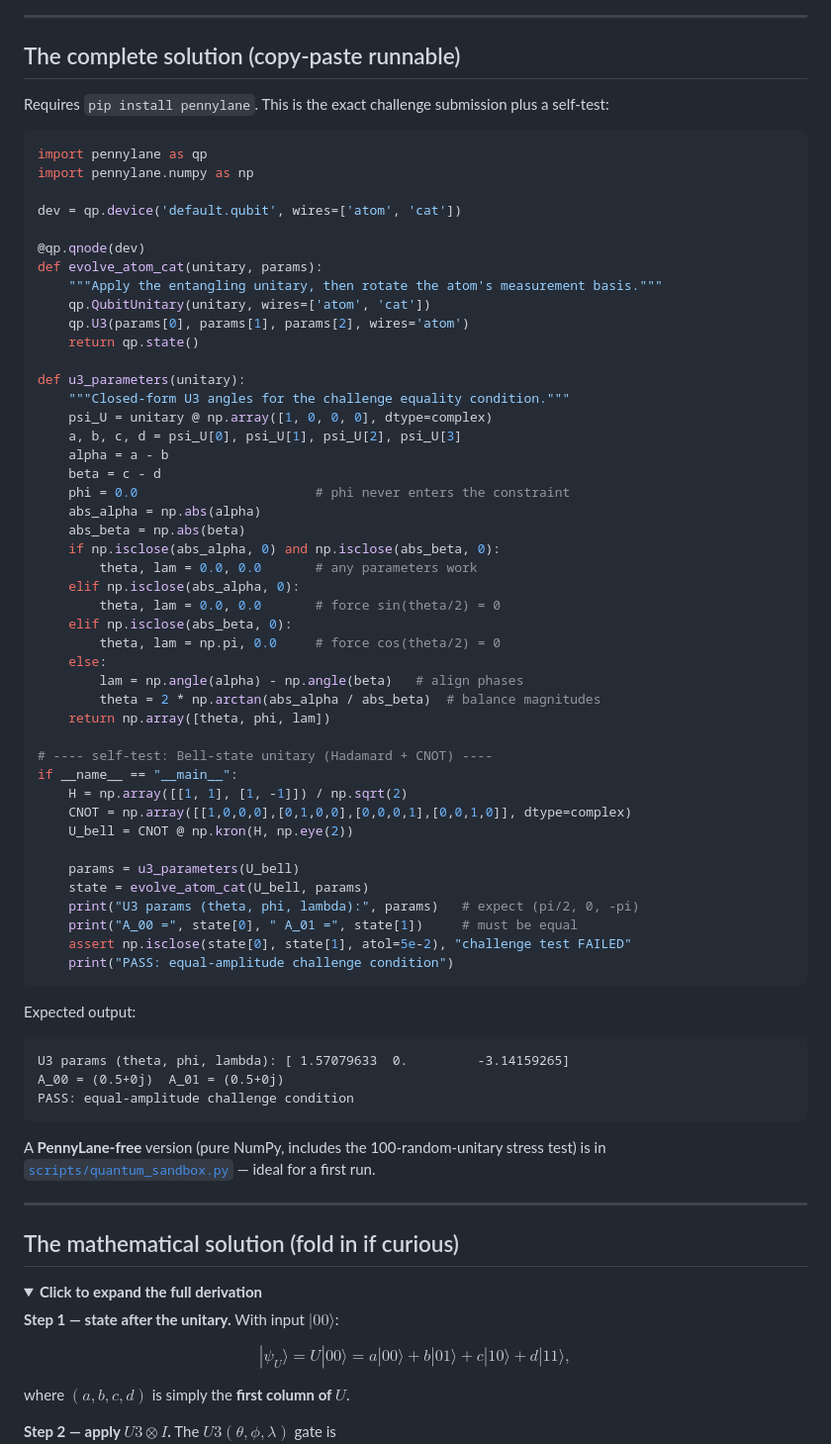
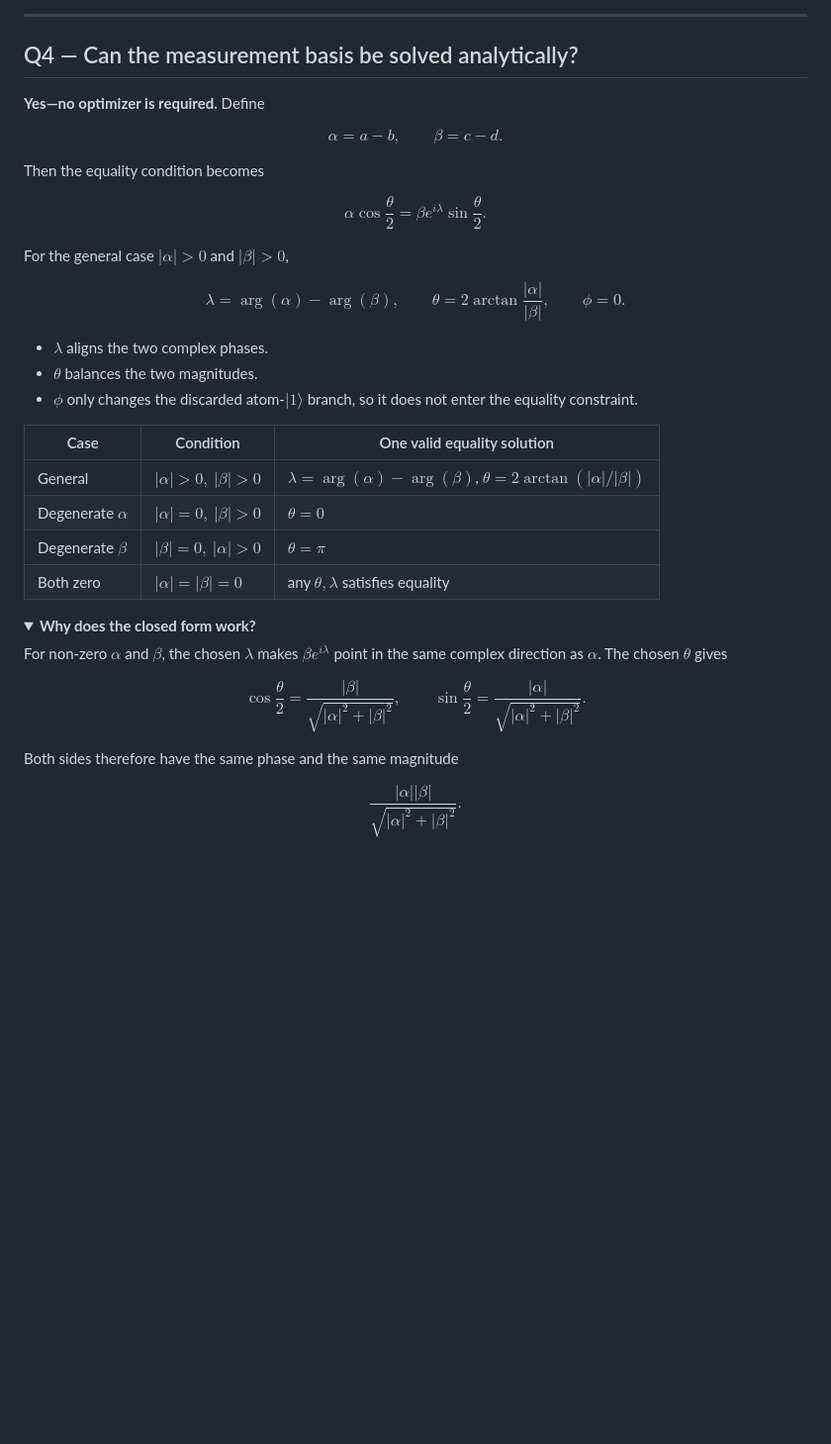
Before and after one commit to sunshineluyao/schrodingers-cat, a Markdown page: README.md, the part around one of its changes. Shown at 99% size. GitHub-like rendering; folded sections open; blank space fills up the shorter version.

Commit message:
Reframe README as a Socratic verification narrative

````diff
--- a/README.md
+++ b/README.md
@@ -80,79 +123,56 @@ flowchart LR
 
 ---
 
-## The complete solution (copy-paste runnable)
+## Q4 — Can the measurement basis be solved analytically?
 
-Requires `pip install pennylane`. This is the exact challenge submission plus a self-test:
+**Yes—no optimizer is required.** Define
 
-```python
-import pennylane as qp
-import pennylane.numpy as np
+$$
+\alpha=a-b,\qquad \beta=c-d.
+$$
 
-dev = qp.device('default.qubit', wires=['atom', 'cat'])
+Then the equality condition becomes
 
-@qp.qnode(dev)
-def evolve_atom_cat(unitary, params):
-    """Apply the entangling unitary, then rotate the atom's measurement basis."""
-    qp.QubitUnitary(unitary, wires=['atom', 'cat'])
-    qp.U3(params[0], params[1], params[2], wires='atom')
-    return qp.state()
+$$
+\alpha\cos\frac{\theta}{2}
+=\beta e^{i\lambda}\sin\frac{\theta}{2}.
+$$
 
-def u3_parameters(unitary):
-    """Closed-form U3 angles for the challenge equality condition."""
-    psi_U = unitary @ np.array([1, 0, 0, 0], dtype=complex)
-    a, b, c, d = psi_U[0], psi_U[1], psi_U[2], psi_U[3]
-    alpha = a - b
-    beta = c - d
-    phi = 0.0                       # phi never enters the constraint
-    abs_alpha = np.abs(alpha)
-    abs_beta = np.abs(beta)
-    if np.isclose(abs_alpha, 0) and np.isclose(abs_beta, 0):
-        theta, lam = 0.0, 0.0       # any parameters work
-    elif np.isclose(abs_alpha, 0):
-        theta, lam = 0.0, 0.0       # force sin(theta/2) = 0
-    elif np.isclose(abs_beta, 0):
-        theta, lam = np.pi, 0.0     # force cos(theta/2) = 0
-    else:
-        lam = np.angle(alpha) - np.angle(beta)   # align phases
-        theta = 2 * np.arctan(abs_alpha / abs_beta)  # balance magnitudes
-    return np.array([theta, phi, lam])
+For the general case $|\alpha|>0$ and $|\beta|>0$,
 
-# ---- self-test: Bell-state unitary (Hadamard + CNOT) ----
-if __name__ == "__main__":
-    H = np.array([[1, 1], [1, -1]]) / np.sqrt(2)
-    CNOT = np.array([[1,0,0,0],[0,1,0,0],[0,0,0,1],[0,0,1,0]], dtype=complex)
-    U_bell = CNOT @ np.kron(H, np.eye(2))
+$$
+\lambda=\arg(\alpha)-\arg(\beta),
+\qquad
+\theta=2\arctan\frac{|\alpha|}{|\beta|},
+\qquad
+\phi=0.
+$$
 
-    params = u3_parameters(U_bell)
-    state = evolve_atom_cat(U_bell, params)
-    print("U3 params (theta, phi, lambda):", params)   # expect (pi/2, 0, -pi)
-    print("A_00 =", state[0], " A_01 =", state[1])     # must be equal
-    assert np.isclose(state[0], state[1], atol=5e-2), "challenge test FAILED"
-    print("PASS: equal-amplitude challenge condition")
-```
+- $\lambda$ aligns the two complex phases.
+- $\theta$ balances the two magnitudes.
+- $\phi$ only changes the discarded atom-$|1\rangle$ branch, so it does not enter the equality constraint.
 
-Expected output:
-
-```text
-U3 params (theta, phi, lambda): [ 1.57079633  0.         -3.14159265]
-A_00 = (0.5+0j)  A_01 = (0.5+0j)
-PASS: equal-amplitude challenge condition
-```
-
-A **PennyLane-free** version (pure NumPy, includes the 100-random-unitary stress test) is in [`scripts/quantum_sandbox.py`](scripts/quantum_sandbox.py) — ideal for a first run.
-
----
-
-## The mathematical solution (fold in if curious)
+| Case | Condition | One valid equality solution |
+|---|---|---|
+| General | $|\alpha|>0,\ |\beta|>0$ | $\lambda=\arg(\alpha)-\arg(\beta)$, $\theta=2\arctan(|\alpha|/|\beta|)$ |
+| Degenerate $\alpha$ | $|\alpha|=0,\ |\beta|>0$ | $\theta=0$ |
+| Degenerate $\beta$ | $|\beta|=0,\ |\alpha|>0$ | $\theta=\pi$ |
+| Both zero | $|\alpha|=|\beta|=0$ | any $\theta,\lambda$ satisfies equality |
 
 <details>
-<summary><b>Click to expand the full derivation</b></summary>
+<summary><b>Why does the closed form work?</b></summary>
 
-**Step 1 — state after the unitary.** With input $|00\rangle$:
+For non-zero $\alpha$ and $\beta$, the chosen $\lambda$ makes $\beta e^{i\lambda}$ point in the same complex direction as $\alpha$. The chosen $\theta$ gives
 
-$$|\psi_U\rangle = U|00\rangle = a|00\rangle + b|01\rangle + c|10\rangle + d|11\rangle,$$
+$$
+\cos\frac{\theta}{2}=\frac{|\beta|}{\sqrt{|\alpha|^2+|\beta|^2}},
+\qquad
+\sin\frac{\theta}{2}=\frac{|\alpha|}{\sqrt{|\alpha|^2+|\beta|^2}}.
+$$
 
-where $(a,b,c,d)$ is simply the **first column of $U$**.
+Both sides therefore have the same phase and the same magnitude
 
-**Step 2 — apply $U3 \otimes I$.** The $U3(\theta,\phi,\lambda)$ gate is
+$$
+\frac{|\alpha||\beta|}{\sqrt{|\alpha|^2+|\beta|^2}}.
+$$
 
````
Also changed, not shown: other parts of README.md (+278 -110 lines).
